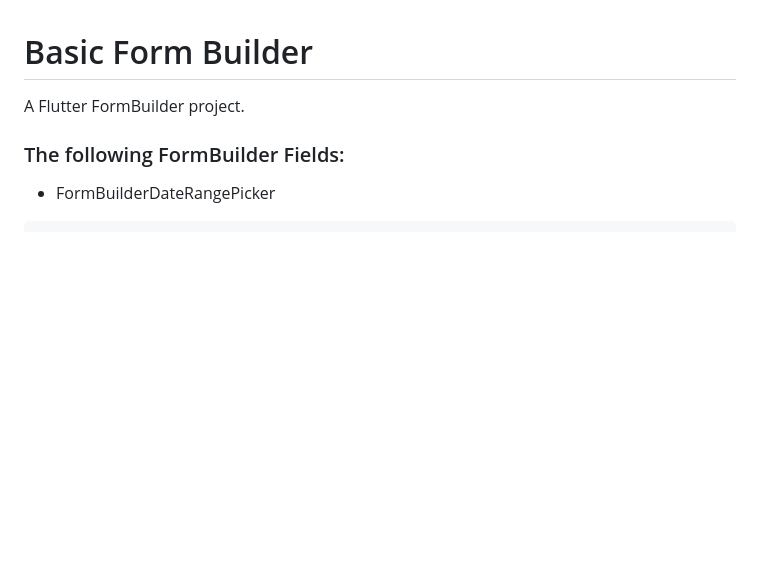
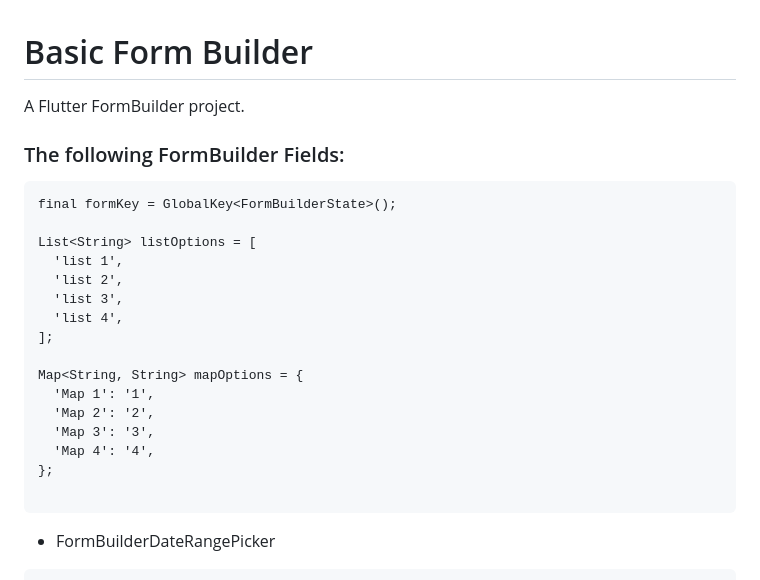
Before and after one commit to StefanRonnkvist/basicformbuilder, a Markdown page: README.md, the part around the change. Rendered like a GitHub page; blank space fills up the shorter version.

````diff
--- a/README.md
+++ b/README.md
@@ -3,6 +3,24 @@
 A Flutter FormBuilder project.
 
 ### The following FormBuilder Fields:
+```
+final formKey = GlobalKey<FormBuilderState>();
+
+List<String> listOptions = [
+  'list 1',
+  'list 2',
+  'list 3',
+  'list 4',
+];
+
+Map<String, String> mapOptions = {
+  'Map 1': '1',
+  'Map 2': '2',
+  'Map 3': '3',
+  'Map 4': '4',
+};
+
+```
 * FormBuilderDateRangePicker
 ```
 FormBuilderDateRangePicker createFormBuilderDateRangePicker(
````
